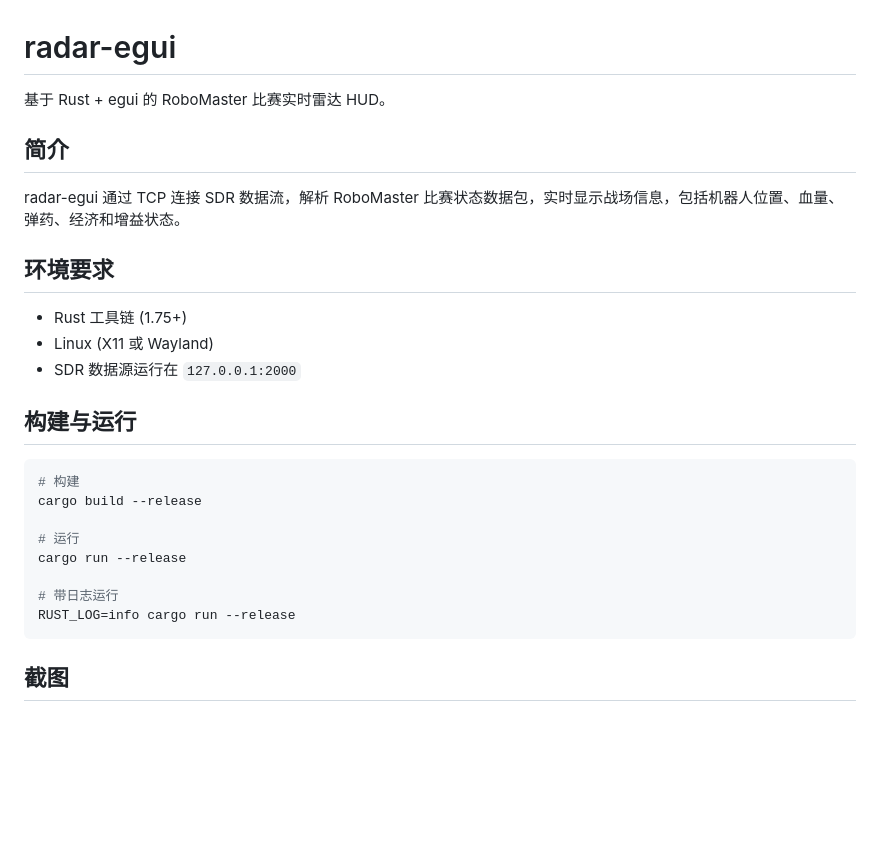
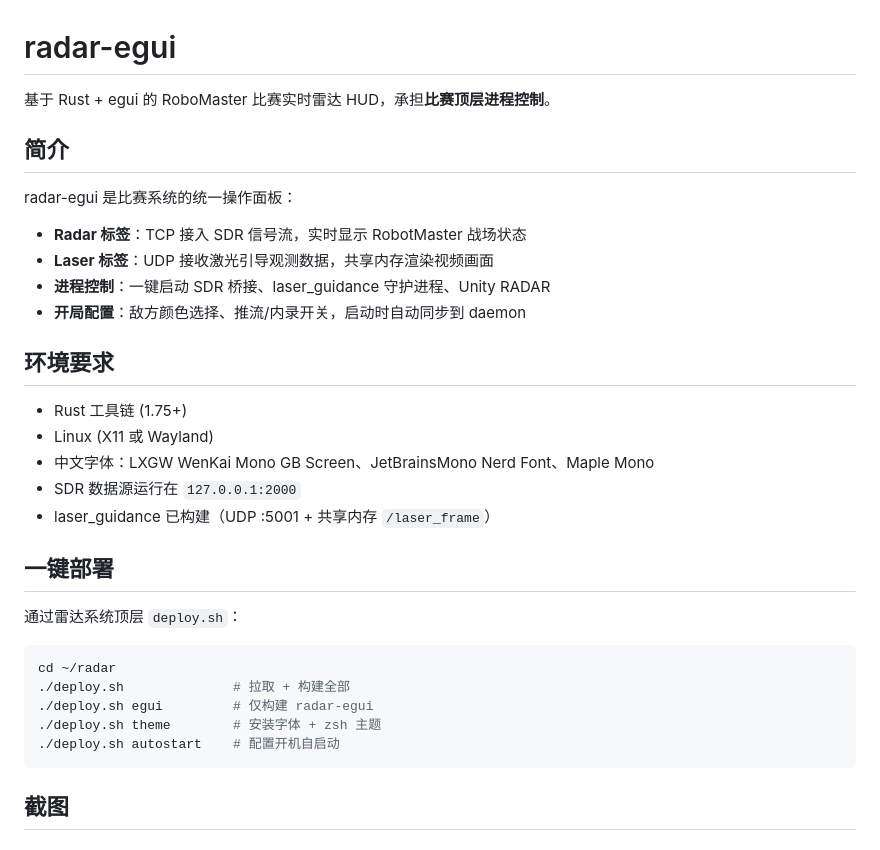
Before and after one commit to Yukikaze2233/radar-egui, a Markdown page: README.md, the part around one of its changes. GitHub-like rendering; blank space fills up the shorter version.

````diff
--- a/README.md
+++ b/README.md
@@ -1,28 +1,34 @@
 # radar-egui
 
-基于 Rust + egui 的 RoboMaster 比赛实时雷达 HUD。
+基于 Rust + egui 的 RoboMaster 比赛实时雷达 HUD，承担**比赛顶层进程控制**。
 
 ## 简介
 
-radar-egui 通过 TCP 连接 SDR 数据流，解析 RoboMaster 比赛状态数据包，实时显示战场信息，包括机器人位置、血量、弹药、经济和增益状态。
+radar-egui 是比赛系统的统一操作面板：
+
+- **Radar 标签**：TCP 接入 SDR 信号流，实时显示 RobotMaster 战场状态
+- **Laser 标签**：UDP 接收激光引导观测数据，共享内存渲染视频画面
+- **进程控制**：一键启动 SDR 桥接、laser_guidance 守护进程、Unity RADAR
+- **开局配置**：敌方颜色选择、推流/内录开关，启动时自动同步到 daemon
 
 ## 环境要求
 
 - Rust 工具链 (1.75+)
 - Linux (X11 或 Wayland)
+- 中文字体：LXGW WenKai Mono GB Screen、JetBrainsMono Nerd Font、Maple Mono
 - SDR 数据源运行在 `127.0.0.1:2000`
+- laser_guidance 已构建（UDP :5001 + 共享内存 `/laser_frame`）
 
-## 构建与运行
+## 一键部署
+
+通过雷达系统顶层 `deploy.sh`：
 
 ```bash
-# 构建
-cargo build --release
-
-# 运行
-cargo run --release
-
-# 带日志运行
-RUST_LOG=info cargo run --release
+cd ~/radar
+./deploy.sh              # 拉取 + 构建全部
+./deploy.sh egui         # 仅构建 radar-egui
+./deploy.sh theme        # 安装字体 + zsh 主题
+./deploy.sh autostart    # 配置开机自启动
 ```
 
 ## 截图
````
Also changed, not shown: other parts of README.md (+28 -32 lines).
